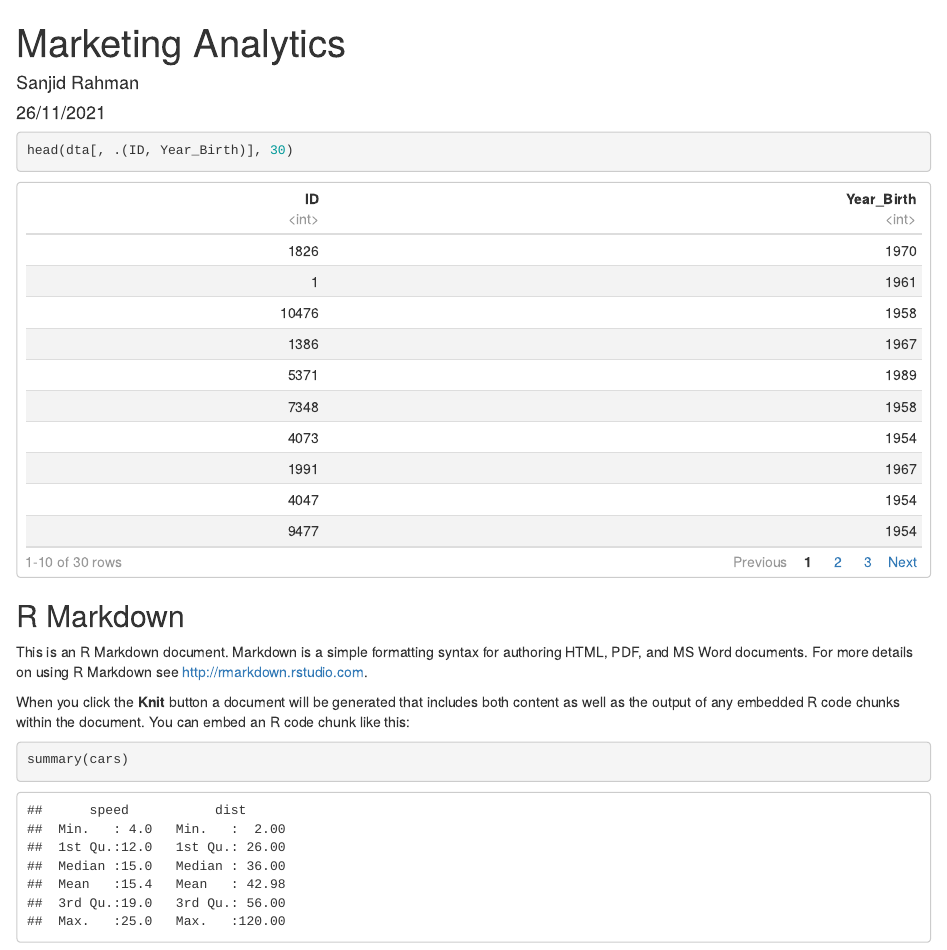
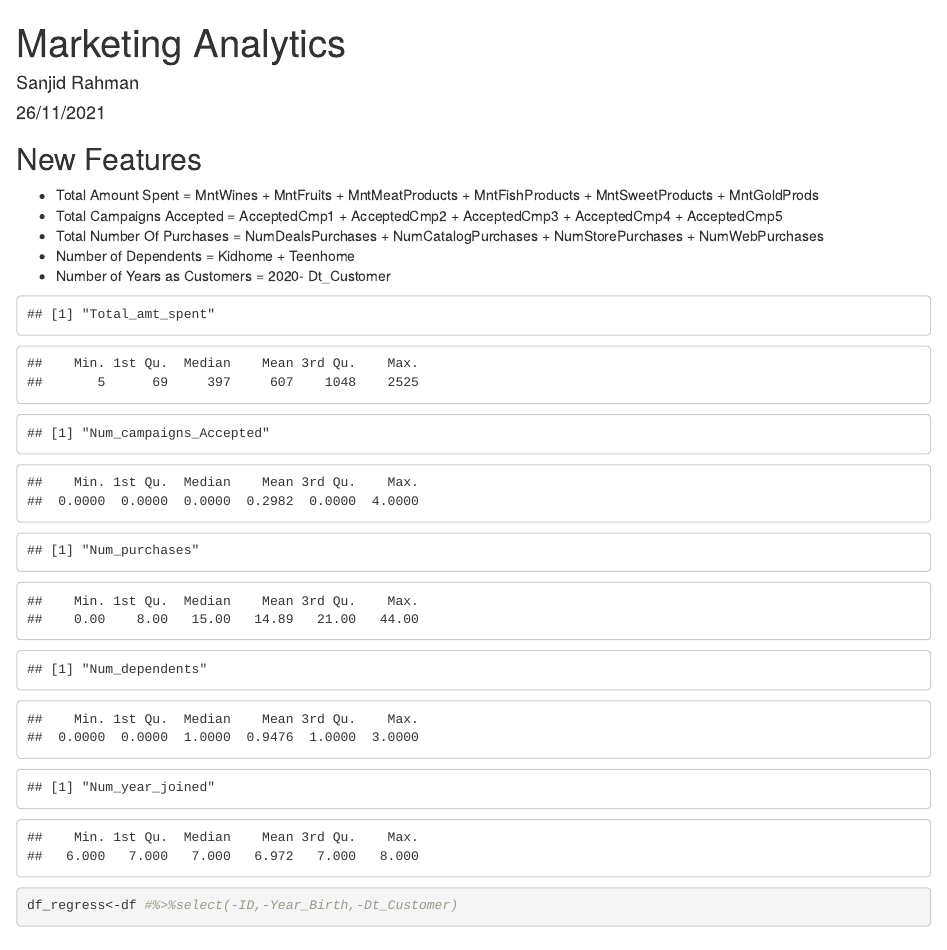
Before and after one commit to sanjidnet/groupm, an R Markdown document (index.Rmd): the page in a window 1100 px wide, from its top. Rendered offline with R 4.5, knitr and Pandoc, with nearby package versions.

Commit message:
add rest of the analysis

````diff
--- a/index.Rmd
+++ b/index.Rmd
@@ -12,14 +12,14 @@ knitr::opts_chunk$set(echo = TRUE)
 ```
 
 ```{r library, include=FALSE}
-library(data.table)
+library(data.table); library(lubridate); library(tidyr); library(dplyr)
+library(ggplot2); library(gridExtra); library(cowplot)
 ```
 
 
-```{r load data, include=FALSE}
-dta <- fread("data/marketing_data.csv")
-head(dta[, .(ID, Year_Birth)], 30)
+```{r load_data, include=FALSE}
+#df <- fread("data/marketing_data.csv")
+df<- read.csv("data/marketing_data.csv")
 ```
 
-```{r data}
-head(dta[, .(ID, Year_Birth)], 30)
+```{r data_cleaning, echo=FALSE}
@@ -26,12 +36,36 @@ head(dta[, .(ID, Year_Birth)], 30)
 ```
 
-## R Markdown
+## New Features
 
-This is an R Markdown document. Markdown is a simple formatting syntax for authoring HTML, PDF, and MS Word documents. For more details on using R Markdown see <http://rmarkdown.rstudio.com>.
+- Total Amount Spent = MntWines + MntFruits + MntMeatProducts + MntFishProducts + MntSweetProducts + MntGoldProds
+- Total Campaigns Accepted = AcceptedCmp1 +  AcceptedCmp2  + AcceptedCmp3 +  AcceptedCmp4 +  AcceptedCmp5
+- Total Number Of Purchases = NumDealsPurchases + NumCatalogPurchases + NumStorePurchases + NumWebPurchases
+- Number of Dependents = Kidhome +  Teenhome
+- Number of Years as Customers = 2020- Dt_Customer
 
-When you click the **Knit** button a document will be generated that includes both content as well as the output of any embedded R code chunks within the document. You can embed an R code chunk like this:
+```{r new_features, echo=FALSE}
+df<-df%>%mutate(df,Total_amt_spent= MntWines+ MntFruits+ MntMeatProducts+ MntFishProducts+ MntSweetProducts+ MntGoldProds)
+print("Total_amt_spent")
+summary(df$Total_amt_spent)
 
-```{r cars}
-summary(cars)
+#Total Campaigns Accepted
+df<-df%>%mutate(df,Num_campaigns_Accepted= AcceptedCmp1+ AcceptedCmp2 +AcceptedCmp3+ AcceptedCmp4+ AcceptedCmp5)
+print('Num_campaigns_Accepted')
+summary(df$Num_campaigns_Accepted)
+
+#Total Number of Purchases
+df<-df%>%mutate(df,Num_purchases= NumDealsPurchases+ NumCatalogPurchases+ NumStorePurchases+ NumWebPurchases)
+print("Num_purchases")
+summary(df$Num_purchases)
+
+#Number of Dependents
+df<-df%>%mutate(df,Num_dependents= Kidhome+ Teenhome)
+print("Num_dependents")
+summary(df$Num_dependents)
+
+#Num_year joined if current year 2020
+df<-df%>%mutate(df, Num_years= 2020- year(Dt_Customer))
+print("Num_year_joined")
+summary(df$Num_years)
 ```
 
@@ -39,2 +72,3 @@ summary(cars)
 
-You can also embed plots, for example:
+```{r message= FALSE, warning= FALSE,error=FALSE}
+df_regress<-df #%>%select(-ID,-Year_Birth,-Dt_Customer)
````
Also changed, not shown: index.html, index.Rmd (39 more changed lines).
